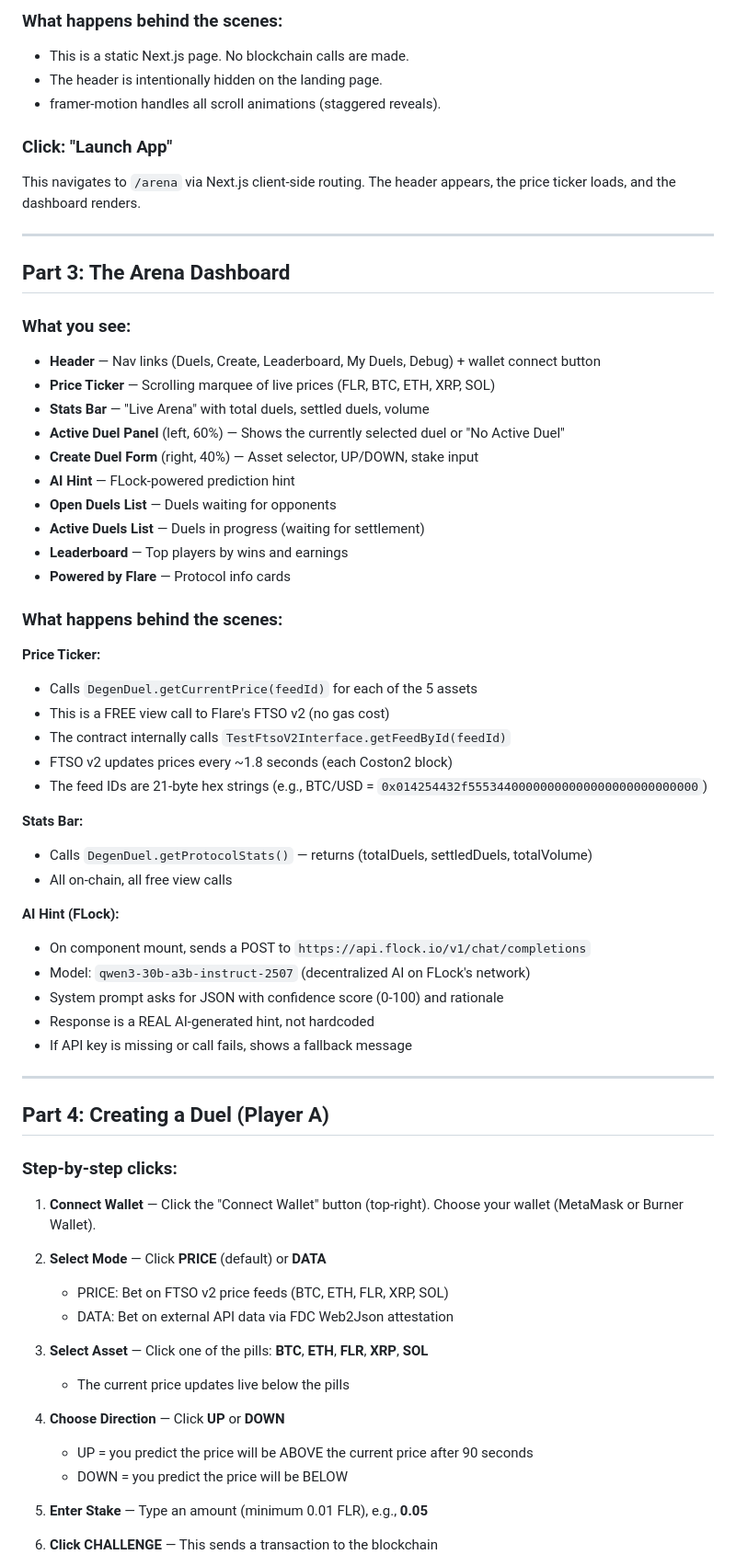
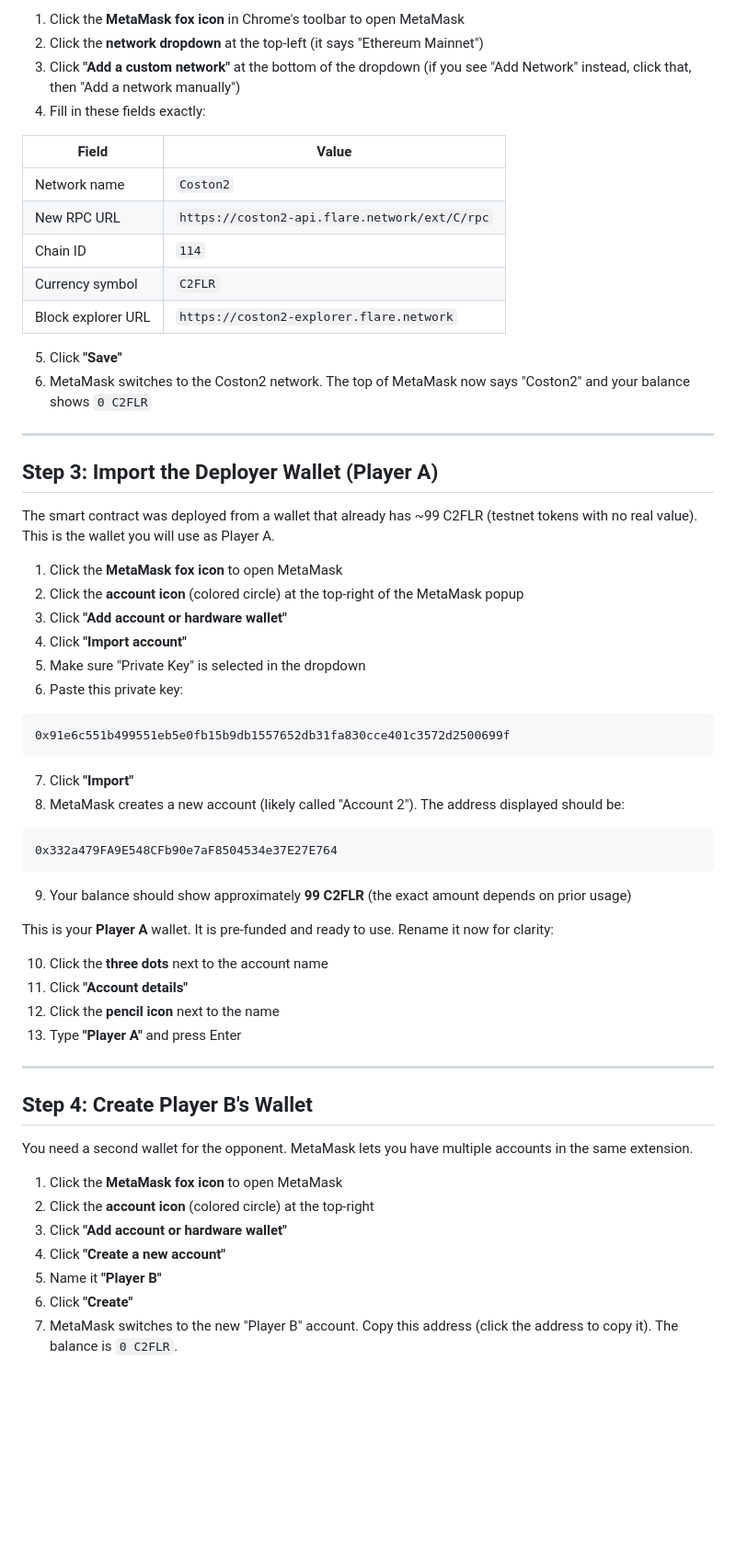
Before and after one commit to zippyg/ETH-Oxford-DegenDuel, a Markdown page: DEMO_WALKTHROUGH.md, the part around one of its changes. Shown at 92% size. GitHub-like rendering; blank space fills up the shorter version.

````diff
--- a/DEMO_WALKTHROUGH.md
+++ b/DEMO_WALKTHROUGH.md
@@ -71,68 +31,64 @@ Each wallet needs at least **0.5 C2FLR** (for gas + stakes).
 
-### What happens behind the scenes:
-- This is a static Next.js page. No blockchain calls are made.
-- The header is intentionally hidden on the landing page.
-- framer-motion handles all scroll animations (staggered reveals).
+1. Click the **MetaMask fox icon** in Chrome's toolbar to open MetaMask
+2. Click the **network dropdown** at the top-left (it says "Ethereum Mainnet")
+3. Click **"Add a custom network"** at the bottom of the dropdown (if you see "Add Network" instead, click that, then "Add a network manually")
+4. Fill in these fields exactly:
 
-### Click: "Launch App"
-This navigates to `/arena` via Next.js client-side routing. The header appears, the price ticker loads, and the dashboard renders.
+| Field | Value |
+|-------|-------|
+| Network name | `Coston2` |
+| New RPC URL | `https://coston2-api.flare.network/ext/C/rpc` |
+| Chain ID | `114` |
+| Currency symbol | `C2FLR` |
+| Block explorer URL | `https://coston2-explorer.flare.network` |
+
+5. Click **"Save"**
+6. MetaMask switches to the Coston2 network. The top of MetaMask now says "Coston2" and your balance shows `0 C2FLR`
 
 ---
 
-## Part 3: The Arena Dashboard
+## Step 3: Import the Deployer Wallet (Player A)
 
-### What you see:
-- **Header** — Nav links (Duels, Create, Leaderboard, My Duels, Debug) + wallet connect button
-- **Price Ticker** — Scrolling marquee of live prices (FLR, BTC, ETH, XRP, SOL)
-- **Stats Bar** — "Live Arena" with total duels, settled duels, volume
-- **Active Duel Panel** (left, 60%) — Shows the currently selected duel or "No Active Duel"
-- **Create Duel Form** (right, 40%) — Asset selector, UP/DOWN, stake input
-- **AI Hint** — FLock-powered prediction hint
-- **Open Duels List** — Duels waiting for opponents
-- **Active Duels List** — Duels in progress (waiting for settlement)
-- **Leaderboard** — Top players by wins and earnings
-- **Powered by Flare** — Protocol info cards
+The smart contract was deployed from a wallet that already has ~99 C2FLR (testnet tokens with no real value). This is the wallet you will use as Player A.
 
-### What happens behind the scenes:
+1. Click the **MetaMask fox icon** to open MetaMask
+2. Click the **account icon** (colored circle) at the top-right of the MetaMask popup
+3. Click **"Add account or hardware wallet"**
+4. Click **"Import account"**
+5. Make sure "Private Key" is selected in the dropdown
+6. Paste this private key:
 
-**Price Ticker:**
-- Calls `DegenDuel.getCurrentPrice(feedId)` for each of the 5 assets
-- This is a FREE view call to Flare's FTSO v2 (no gas cost)
-- The contract internally calls `TestFtsoV2Interface.getFeedById(feedId)`
-- FTSO v2 updates prices every ~1.8 seconds (each Coston2 block)
-- The feed IDs are 21-byte hex strings (e.g., BTC/USD = `0x014254432f55534400000000000000000000000000`)
+```
+0x91e6c551b499551eb5e0fb15b9db1557652db31fa830cce401c3572d2500699f
+```
 
-**Stats Bar:**
-- Calls `DegenDuel.getProtocolStats()` — returns (totalDuels, settledDuels, totalVolume)
-- All on-chain, all free view calls
+7. Click **"Import"**
+8. MetaMask creates a new account (likely called "Account 2"). The address displayed should be:
 
-**AI Hint (FLock):**
-- On component mount, sends a POST to `https://api.flock.io/v1/chat/completions`
-- Model: `qwen3-30b-a3b-instruct-2507` (decentralized AI on FLock's network)
-- System prompt asks for JSON with confidence score (0-100) and rationale
-- Response is a REAL AI-generated hint, not hardcoded
-- If API key is missing or call fails, shows a fallback message
+```
+0x332a479FA9E548CFb90e7aF8504534e37E27E764
+```
+
+9. Your balance should show approximately **99 C2FLR** (the exact amount depends on prior usage)
+
+This is your **Player A** wallet. It is pre-funded and ready to use. Rename it now for clarity:
+
+10. Click the **three dots** next to the account name
+11. Click **"Account details"**
+12. Click the **pencil icon** next to the name
+13. Type **"Player A"** and press Enter
 
 ---
 
-## Part 4: Creating a Duel (Player A)
+## Step 4: Create Player B's Wallet
 
-### Step-by-step clicks:
+You need a second wallet for the opponent. MetaMask lets you have multiple accounts in the same extension.
 
-1. **Connect Wallet** — Click the "Connect Wallet" button (top-right). Choose your wallet (MetaMask or Burner Wallet).
+1. Click the **MetaMask fox icon** to open MetaMask
+2. Click the **account icon** (colored circle) at the top-right
+3. Click **"Add account or hardware wallet"**
+4. Click **"Create a new account"**
+5. Name it **"Player B"**
+6. Click **"Create"**
+7. MetaMask switches to the new "Player B" account. Copy this address (click the address to copy it). The balance is `0 C2FLR`.
 
-2. **Select Mode** — Click **PRICE** (default) or **DATA**
-   - PRICE: Bet on FTSO v2 price feeds (BTC, ETH, FLR, XRP, SOL)
-   - DATA: Bet on external API data via FDC Web2Json attestation
-
-3. **Select Asset** — Click one of the pills: **BTC**, **ETH**, **FLR**, **XRP**, **SOL**
-   - The current price updates live below the pills
-
-4. **Choose Direction** — Click **UP** or **DOWN**
-   - UP = you predict the price will be ABOVE the current price after 90 seconds
-   - DOWN = you predict the price will be BELOW
-
-5. **Enter Stake** — Type an amount (minimum 0.01 FLR), e.g., **0.05**
-
-6. **Click CHALLENGE** — This sends a transaction to the blockchain
-
````
Also changed, not shown: other parts of DEMO_WALKTHROUGH.md (+332 -259 lines).
